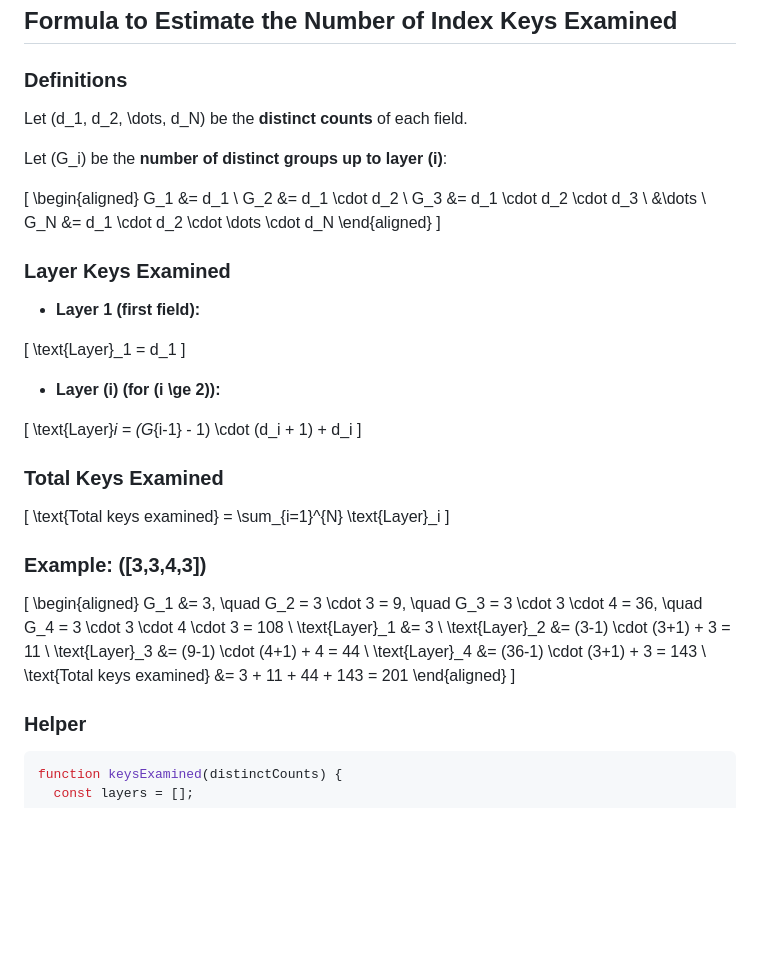
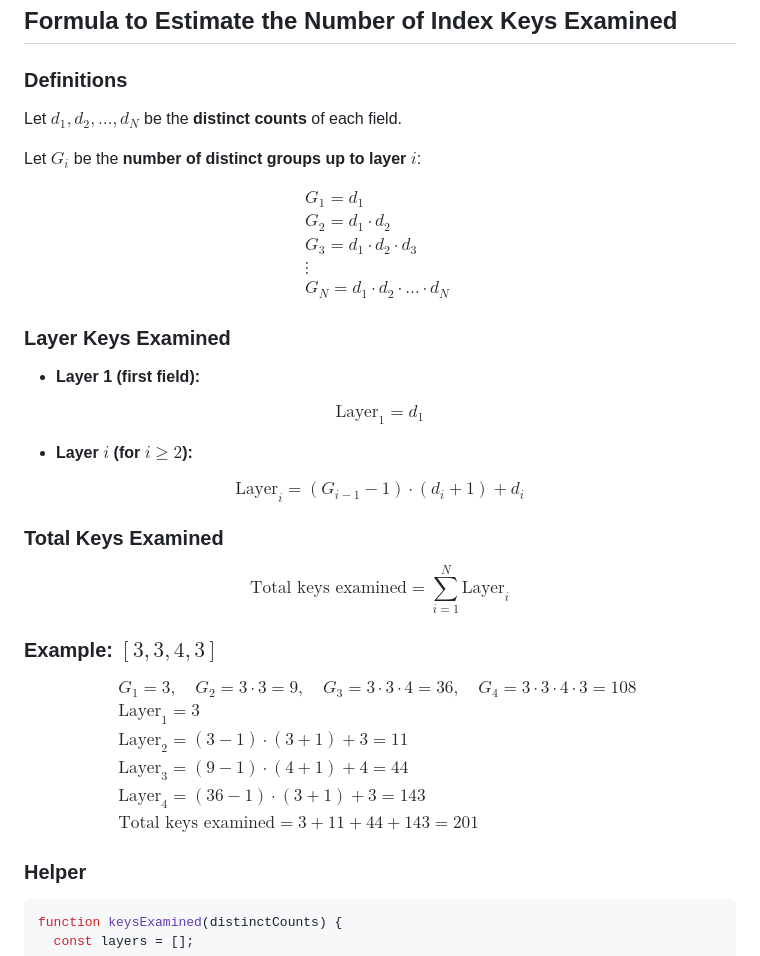
Before and after one commit to mongodb/kb-assets, a Markdown page: distinct-n/mongodb-distinct-n/README.md, the part around the change. Rendered like a GitHub page; blank space fills up the shorter version.

Commit message:
update formulas

```diff
--- a/distinct-n/mongodb-distinct-n/README.md
+++ b/distinct-n/mongodb-distinct-n/README.md
@@ -102,52 +102,52 @@ distinctN('<collection name>', ['field1', 'field2', ... 'fieldN'], { count: "onl
 
 ### Definitions
 
-Let \(d_1, d_2, \dots, d_N\) be the **distinct counts** of each field.
+Let $d_1, d_2, \dots, d_N$ be the **distinct counts** of each field.
 
-Let \(G_i\) be the **number of distinct groups up to layer \(i\)**:
+Let $G_i$ be the **number of distinct groups up to layer $i$**:
 
-\[
-\begin{aligned}
-G_1 &= d_1 \\
-G_2 &= d_1 \cdot d_2 \\
-G_3 &= d_1 \cdot d_2 \cdot d_3 \\
-&\dots \\
-G_N &= d_1 \cdot d_2 \cdot \dots \cdot d_N
-\end{aligned}
-\]
+$$
+\begin{array}{l}
+G_1 = d_1 \\
+G_2 = d_1 \cdot d_2 \\
+G_3 = d_1 \cdot d_2 \cdot d_3 \\
+\vdots \\
+G_N = d_1 \cdot d_2 \cdot \dots \cdot d_N
+\end{array}
+$$
 
 ### Layer Keys Examined
 
 - **Layer 1 (first field):**
 
-\[
+$$
 \text{Layer}_1 = d_1
-\]
+$$
 
-- **Layer \(i\) (for \(i \ge 2\)):**
+- **Layer $i$ (for $i \ge 2$):**
 
-\[
+$$
 \text{Layer}_i = (G_{i-1} - 1) \cdot (d_i + 1) + d_i
-\]
+$$
 
 ### Total Keys Examined
 
-\[
+$$
 \text{Total keys examined} = \sum_{i=1}^{N} \text{Layer}_i
-\]
+$$
 
-### Example: \([3,3,4,3]\)
+### Example: $[3,3,4,3]$
 
-\[
-\begin{aligned}
-G_1 &= 3, \quad G_2 = 3 \cdot 3 = 9, \quad G_3 = 3 \cdot 3 \cdot 4 = 36, \quad G_4 = 3 \cdot 3 \cdot 4 \cdot 3 = 108 \\
-\text{Layer}_1 &= 3 \\
-\text{Layer}_2 &= (3-1) \cdot (3+1) + 3 = 11 \\
-\text{Layer}_3 &= (9-1) \cdot (4+1) + 4 = 44 \\
-\text{Layer}_4 &= (36-1) \cdot (3+1) + 3 = 143 \\
-\text{Total keys examined} &= 3 + 11 + 44 + 143 = 201
-\end{aligned}
-\]
+$$
+\begin{array}{l}
+G_1 = 3, \quad G_2 = 3 \cdot 3 = 9, \quad G_3 = 3 \cdot 3 \cdot 4 = 36, \quad G_4 = 3 \cdot 3 \cdot 4 \cdot 3 = 108 \\[6pt]
+\text{Layer}_1 = 3 \\
+\text{Layer}_2 = (3-1) \cdot (3+1) + 3 = 11 \\
+\text{Layer}_3 = (9-1) \cdot (4+1) + 4 = 44 \\
+\text{Layer}_4 = (36-1) \cdot (3+1) + 3 = 143 \\
+\text{Total keys examined} = 3 + 11 + 44 + 143 = 201
+\end{array}
+$$
 
 ### Helper
 
```
